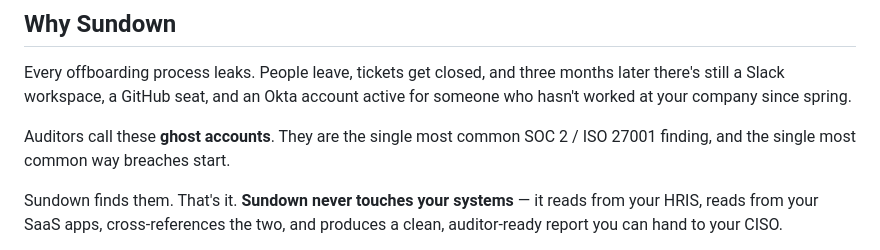
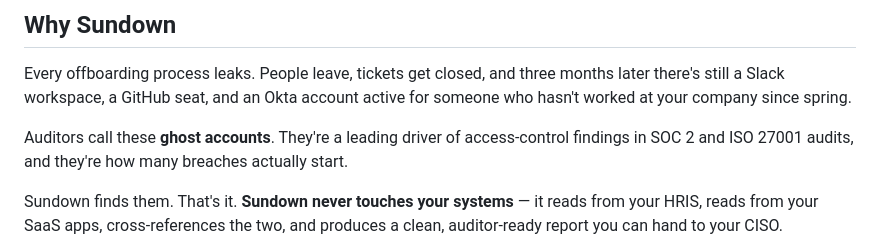
Before and after one commit to sundown-sh/sundown, a Markdown page: README.md, the part around the change. GitHub-like rendering.

Commit message:
Tighten SOC 2 framing in README
Replaced 'single most common SOC 2 / ISO 27001 finding' with 'leading driver of access-control findings'. The original claim conflated the broad access-control finding category (CC6.x) with the orphaned-account subcategory.

```diff
--- a/README.md
+++ b/README.md
@@ -26,8 +26,9 @@ Every offboarding process leaks. People leave, tickets get closed, and three
 months later there's still a Slack workspace, a GitHub seat, and an Okta
 account active for someone who hasn't worked at your company since spring.
 
-Auditors call these **ghost accounts**. They are the single most common
-SOC 2 / ISO 27001 finding, and the single most common way breaches start.
+Auditors call these **ghost accounts**. They're a leading driver of
+access-control findings in SOC 2 and ISO 27001 audits, and they're how
+many breaches actually start.
 
 Sundown finds them. That's it. **Sundown never touches your systems** — it
 reads from your HRIS, reads from your SaaS apps, cross-references the two,
```
